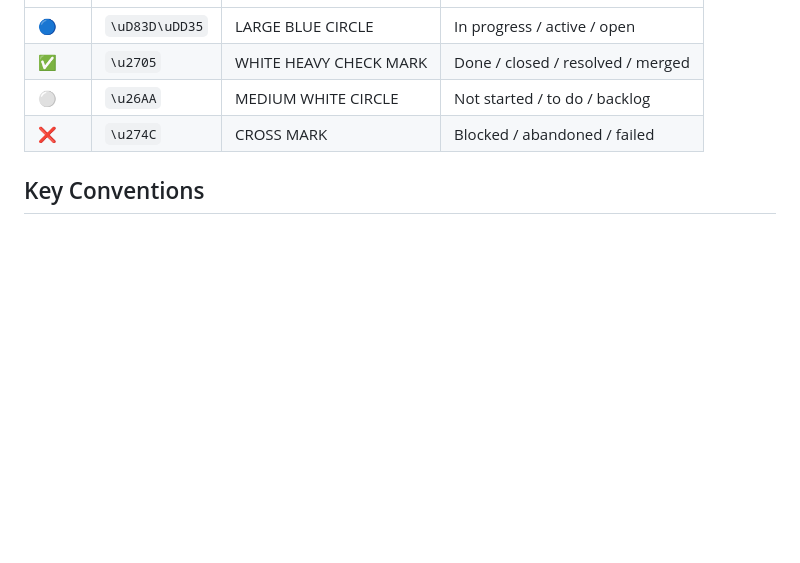
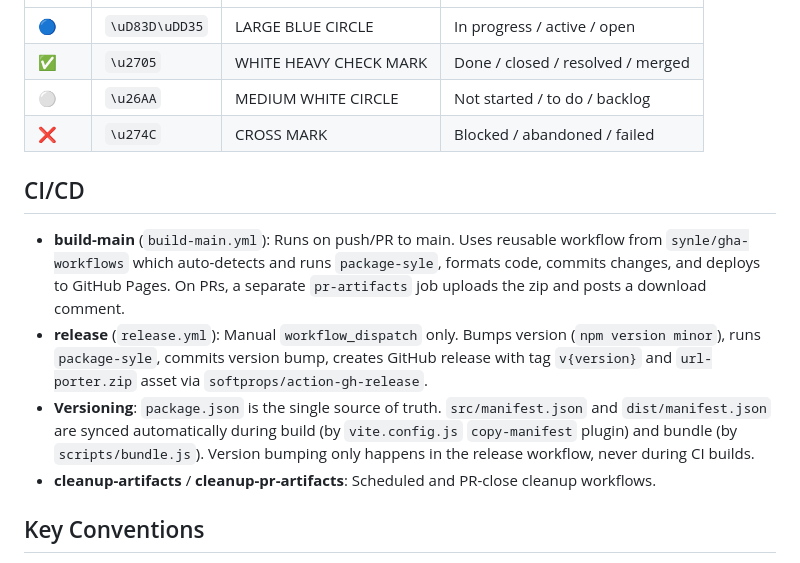
Before and after one commit to synle/url-porter, a Markdown page: CLAUDE.md, the part around the change. Rendered like a GitHub page; blank space fills up the shorter version.

Commit message:
add CI/CD section to CLAUDE.md
Documents the build-main, release, and cleanup workflows,
versioning strategy, and how manifest version syncing works.

Co-Authored-By: Claude Opus 4.6 (1M context) <noreply@anthropic.com>

```diff
--- a/CLAUDE.md
+++ b/CLAUDE.md
@@ -130,6 +130,13 @@ These 4 emojis are the standard status icons used in bookmark title prefixes acr
 | ⚪    | `\u26AA`       | MEDIUM WHITE CIRCLE    | Not started / to do / backlog     |
 | ❌    | `\u274C`       | CROSS MARK             | Blocked / abandoned / failed      |
 
+## CI/CD
+
+- **build-main** (`build-main.yml`): Runs on push/PR to main. Uses reusable workflow from `synle/gha-workflows` which auto-detects and runs `package-syle`, formats code, commits changes, and deploys to GitHub Pages. On PRs, a separate `pr-artifacts` job uploads the zip and posts a download comment.
+- **release** (`release.yml`): Manual `workflow_dispatch` only. Bumps version (`npm version minor`), runs `package-syle`, commits version bump, creates GitHub release with tag `v{version}` and `url-porter.zip` asset via `softprops/action-gh-release`.
+- **Versioning**: `package.json` is the single source of truth. `src/manifest.json` and `dist/manifest.json` are synced automatically during build (by `vite.config.js` `copy-manifest` plugin) and bundle (by `scripts/bundle.js`). Version bumping only happens in the release workflow, never during CI builds.
+- **cleanup-artifacts** / **cleanup-pr-artifacts**: Scheduled and PR-close cleanup workflows.
+
 ## Key Conventions
 
 - ES modules throughout (`"type": "module"` in package.json and manifest.json background)
```
